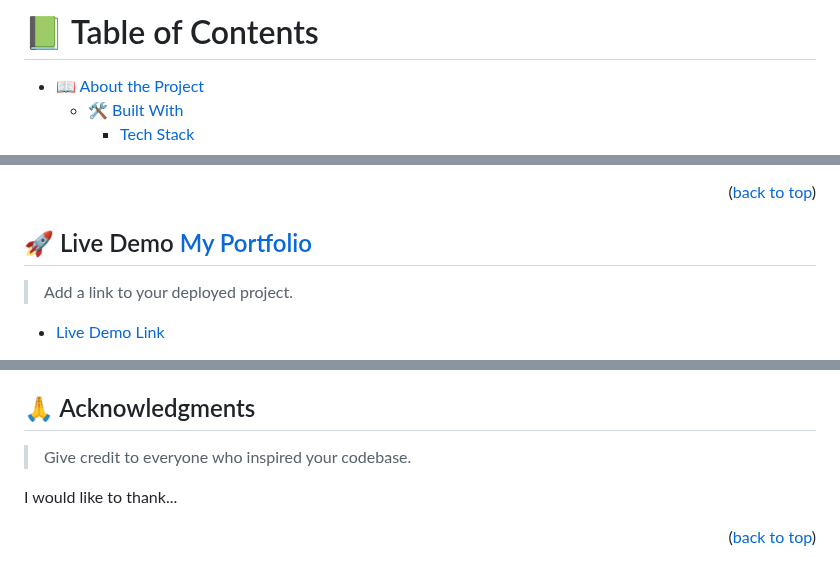
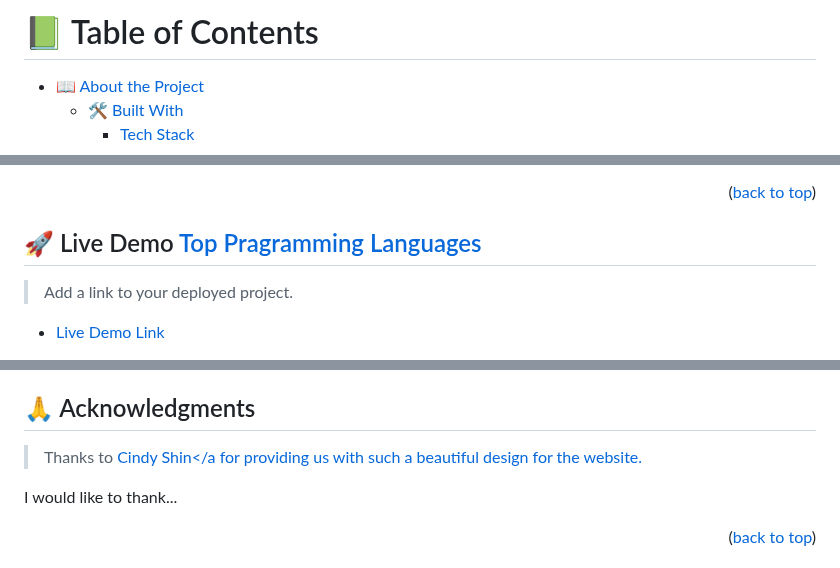
Before and after one commit to Atril33/World_top_languages, a Markdown page: README.md, 3 parts joined by grey strips. GitHub-like rendering.

```diff
--- a/README.md
+++ b/README.md
@@ -13,11 +13,10 @@ REQUIRED SECTIONS:
   - Live Demo
 - Getting Started
 - Authors
-- Future Features
-- Contributing
-- Show your support
-- Acknowledgements
-- License
+- Future Features-
+ - Mobile version design
+- Desktop version design
+- Dynamic HTML for featured-speakers
 
 OPTIONAL SECTIONS:
 - FAQ
@@ -105,7 +104,7 @@ _ **[javascript]**
 
 <!-- LIVE DEMO -->
 
-## 🚀 Live Demo <a name="live-demo" href="https://atril33.github.io/World_top_languages/index.html">My Portfolio</a>
+## 🚀 Live Demo <a name="live-demo" href="https://atril33.github.io/World_top_languages/index.html">Top Pragramming Languages</a>
 
 > Add a link to your deployed project.
 
@@ -247,7 +246,7 @@ If you like this project...
 
 ## 🙏 Acknowledgments <a name="acknowledgements"></a>
 
-> Give credit to everyone who inspired your codebase.
+> Thanks to <a href="https://www.behance.net/adagio07">Cindy Shin</a for providing us with such a beautiful design for the website.
 
 I would like to thank...
 
```
Also changed, not shown: other parts of README.md (+1 -1 lines).
